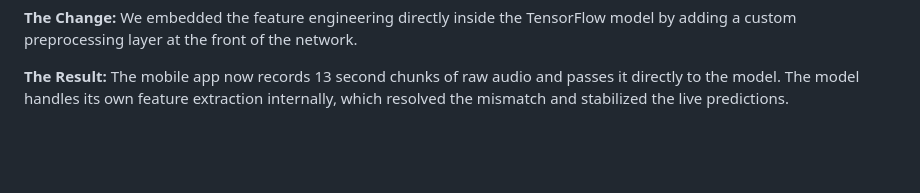
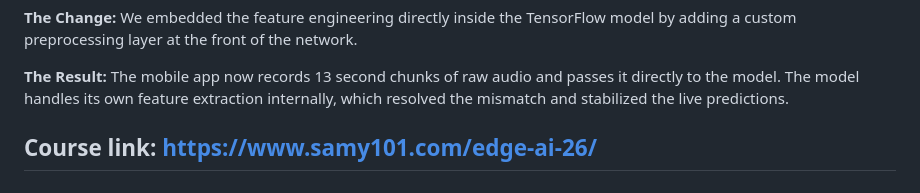
Before and after one commit to harshith20/Edge-Based-Acoustic-Event-Detection-for-Water-Activities, a Markdown page: README.md, the part around the change. Rendered like a GitHub page; blank space fills up the shorter version.

Commit message:
add link

```diff
--- a/README.md
+++ b/README.md
@@ -355,4 +355,6 @@ The trained 2D CNN model can be deployed directly from Edge Impulse to:
 **The Result:** The mobile app now records 13 second chunks of raw audio and passes it directly to the model. The model handles its own feature extraction internally, which resolved the mismatch and stabilized the live predictions.
 
 
+## Course link: https://www.samy101.com/edge-ai-26/
+
 <!-- ## Deployment on Aurdirino device. -->
```
